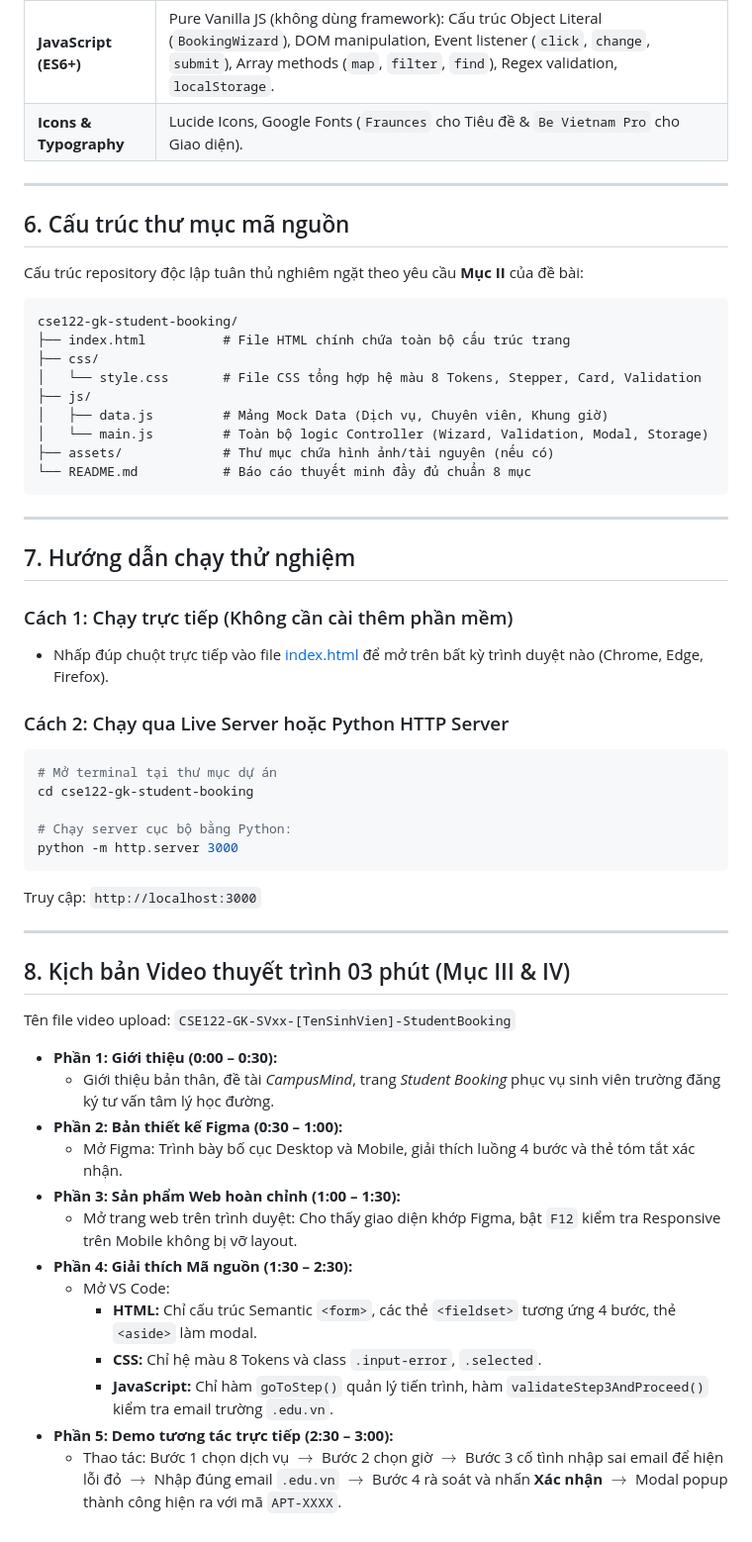
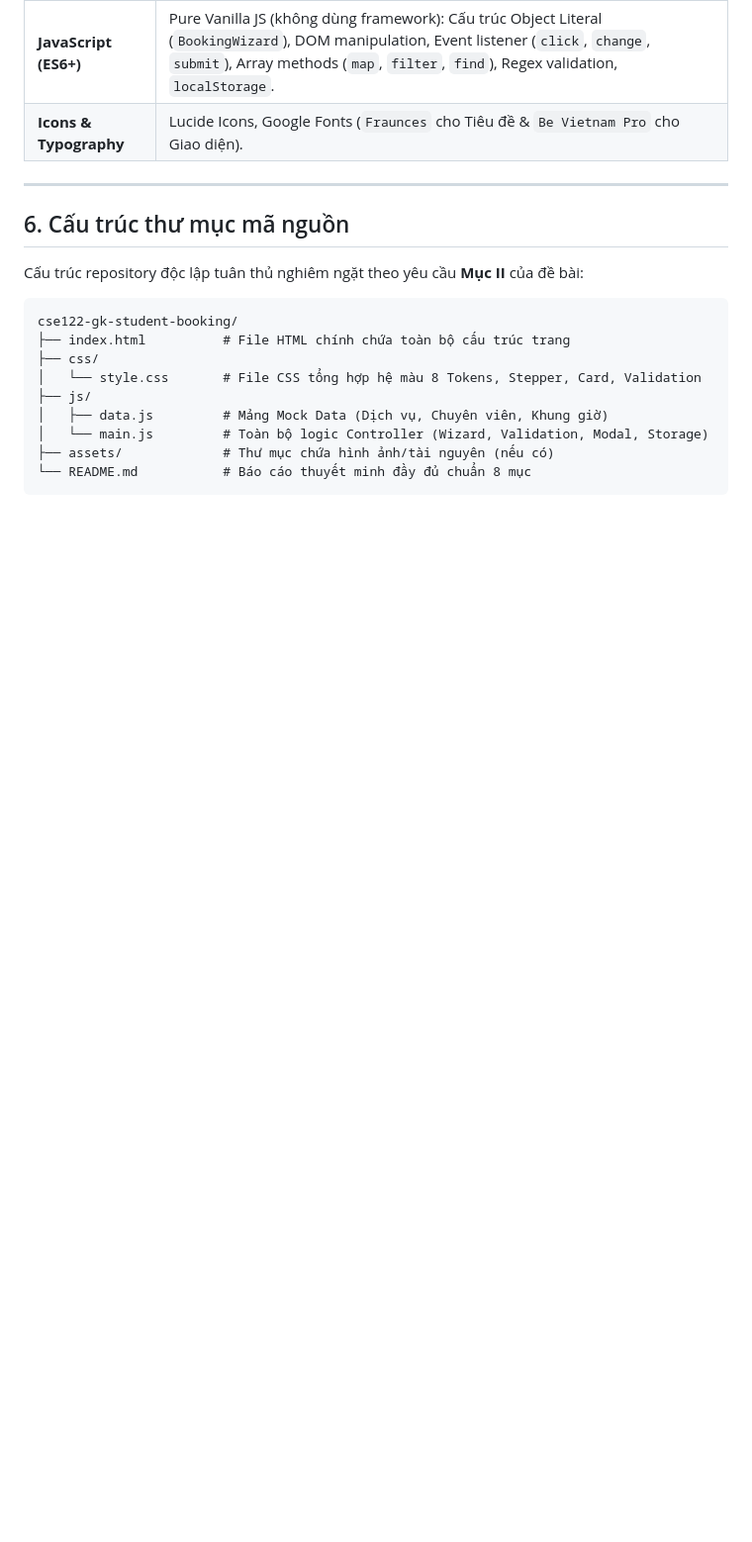
Before and after one commit to vuhongphuc1297/cse122-gk-student-booking, a Markdown page: README.md, the part around one of its changes. Shown at 99% size. Drawn GitHub-style; blank space fills up the shorter version.

Commit message:
Update README to remove submission links and instructions
Removed mandatory submission links and testing instructions from the README.

````diff
--- a/README.md
+++ b/README.md
@@ -99,40 +89,3 @@ cse122-gk-student-booking/
 ├── assets/             # Thư mục chứa hình ảnh/tài nguyên (nếu có)
 └── README.md           # Báo cáo thuyết minh đầy đủ chuẩn 8 mục
 ```
-
----
-
-## 7. Hướng dẫn chạy thử nghiệm
-
-### Cách 1: Chạy trực tiếp (Không cần cài thêm phần mềm)
-- Nhấp đúp chuột trực tiếp vào file [index.html](file:///d:/E/NAM%202/HK%201/WEB/CSE122_BaiGiuaKy/cse122-gk-student-booking/index.html) để mở trên bất kỳ trình duyệt nào (Chrome, Edge, Firefox).
-
-### Cách 2: Chạy qua Live Server hoặc Python HTTP Server
-```bash
-# Mở terminal tại thư mục dự án
-cd cse122-gk-student-booking
-
-# Chạy server cục bộ bằng Python:
-python -m http.server 3000
-```
-Truy cập: `http://localhost:3000`
-
----
-
-## 8. Kịch bản Video thuyết trình 03 phút (Mục III & IV)
-
-Tên file video upload: `CSE122-GK-SVxx-[TenSinhVien]-StudentBooking`
-
-- **Phần 1: Giới thiệu (0:00 – 0:30):**
-  - Giới thiệu bản thân, đề tài *CampusMind*, trang *Student Booking* phục vụ sinh viên trường đăng ký tư vấn tâm lý học đường.
-- **Phần 2: Bản thiết kế Figma (0:30 – 1:00):**
-  - Mở Figma: Trình bày bố cục Desktop và Mobile, giải thích luồng 4 bước và thẻ tóm tắt xác nhận.
-- **Phần 3: Sản phẩm Web hoàn chỉnh (1:00 – 1:30):**
-  - Mở trang web trên trình duyệt: Cho thấy giao diện khớp Figma, bật `F12` kiểm tra Responsive trên Mobile không bị vỡ layout.
-- **Phần 4: Giải thích Mã nguồn (1:30 – 2:30):**
-  - Mở VS Code:
-    - **HTML:** Chỉ cấu trúc Semantic `<form>`, các thẻ `<fieldset>` tương ứng 4 bước, thẻ `<aside>` làm modal.
-    - **CSS:** Chỉ hệ màu 8 Tokens và class `.input-error`, `.selected`.
-    - **JavaScript:** Chỉ hàm `goToStep()` quản lý tiến trình, hàm `validateStep3AndProceed()` kiểm tra email trường `.edu.vn`.
-- **Phần 5: Demo tương tác trực tiếp (2:30 – 3:00):**
-  - Thao tác: Bước 1 chọn dịch vụ $\rightarrow$ Bước 2 chọn giờ $\rightarrow$ Bước 3 cố tình nhập sai email để hiện lỗi đỏ $\rightarrow$ Nhập đúng email `.edu.vn` $\rightarrow$ Bước 4 rà soát và nhấn **Xác nhận** $\rightarrow$ Modal popup thành công hiện ra với mã `APT-XXXX`.
````
Also changed, not shown: other parts of README.md (+0 -10 lines).
